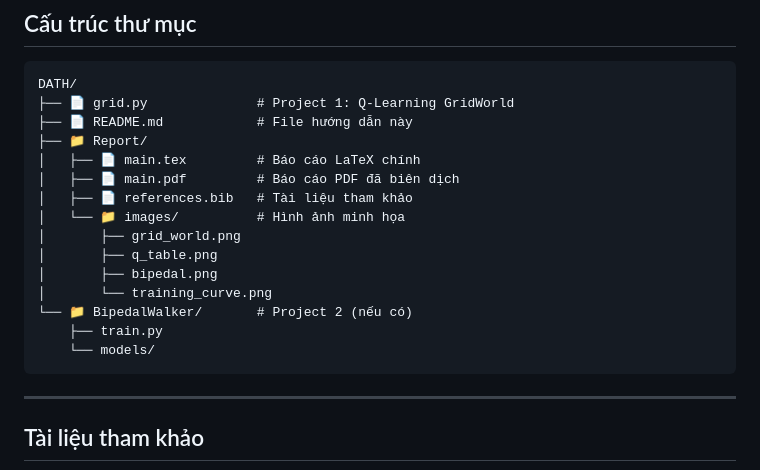
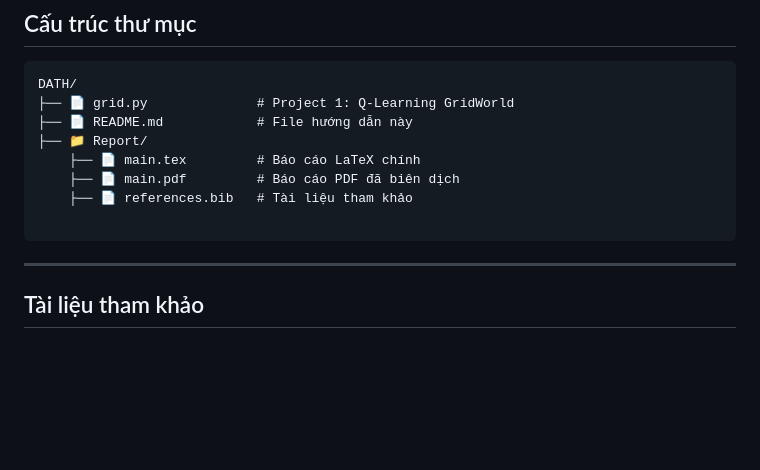
Before and after one commit to HeroKeyboardUT/Reinforcement-Learning-Research, a Markdown page: README.md, the part around the change. GitHub-like rendering; blank space fills up the shorter version.

````diff
--- a/README.md
+++ b/README.md
@@ -239,17 +239,10 @@ DATH/
 ├── 📄 grid.py              # Project 1: Q-Learning GridWorld
 ├── 📄 README.md            # File hướng dẫn này
 ├── 📁 Report/
-│   ├── 📄 main.tex         # Báo cáo LaTeX chính
-│   ├── 📄 main.pdf         # Báo cáo PDF đã biên dịch
-│   ├── 📄 references.bib   # Tài liệu tham khảo
-│   └── 📁 images/          # Hình ảnh minh họa
-│       ├── grid_world.png
-│       ├── q_table.png
-│       ├── bipedal.png
-│       └── training_curve.png
-└── 📁 BipedalWalker/       # Project 2 (nếu có)
-    ├── train.py
-    └── models/
+    ├── 📄 main.tex         # Báo cáo LaTeX chính
+    ├── 📄 main.pdf         # Báo cáo PDF đã biên dịch
+    ├── 📄 references.bib   # Tài liệu tham khảo
+
 ```
 
 ---
````
